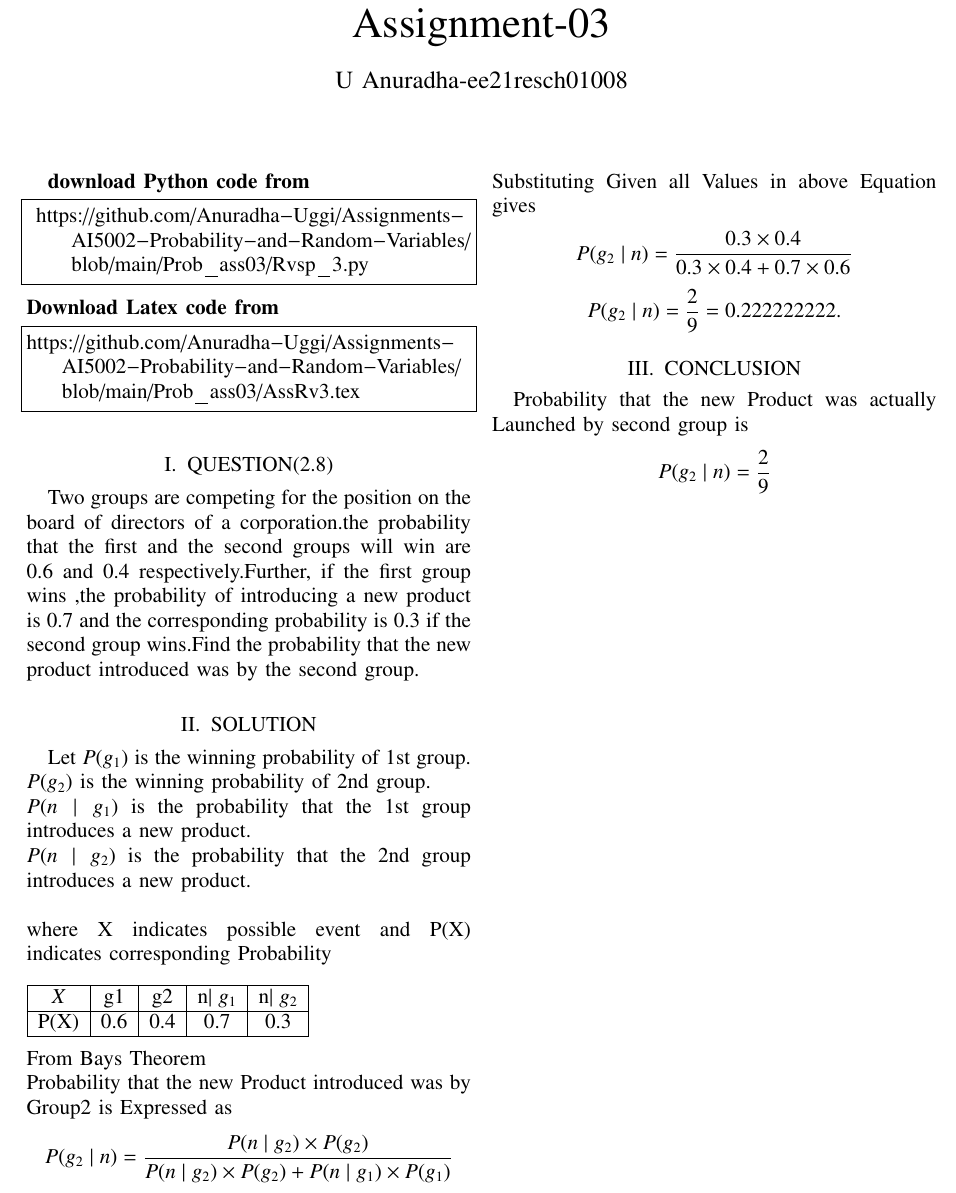
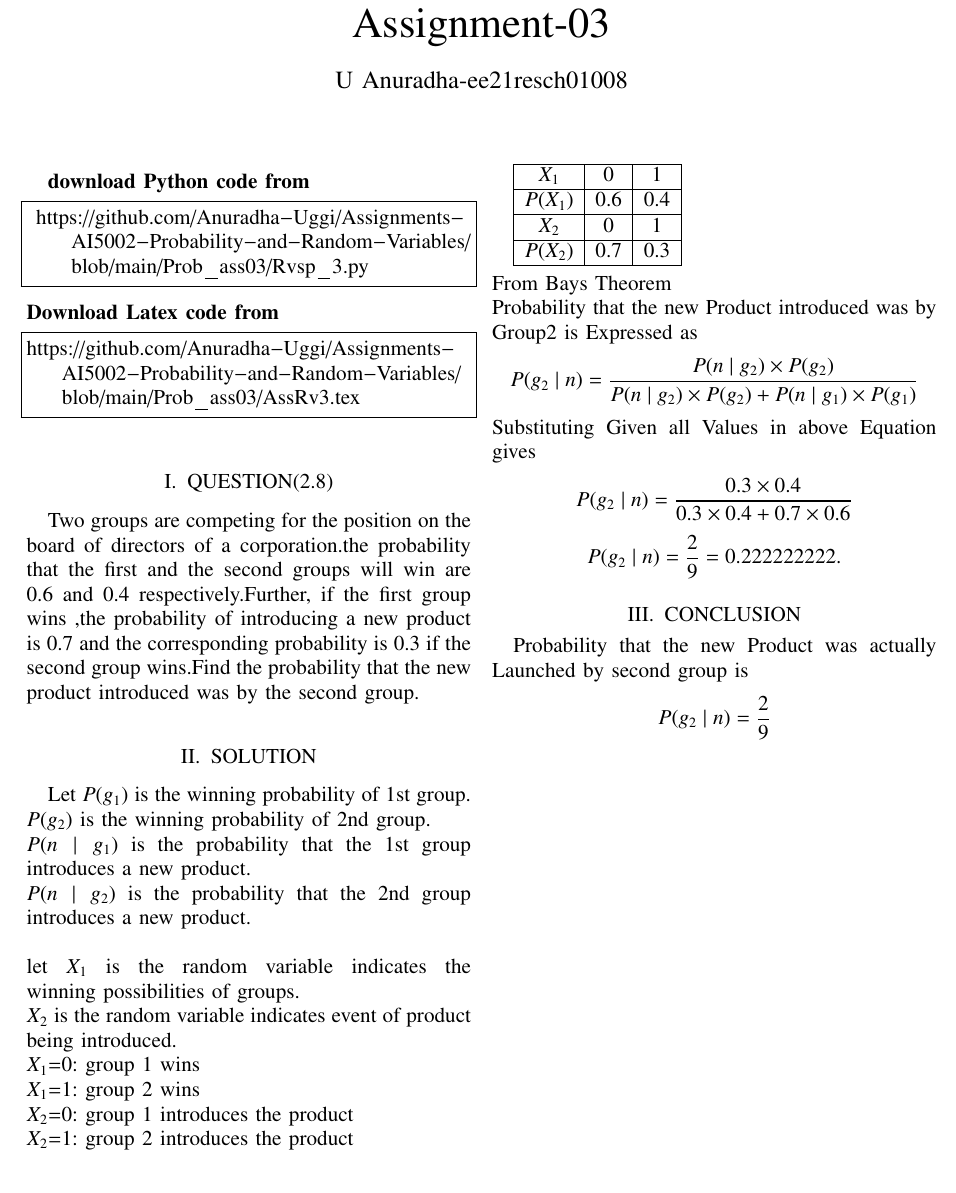
Before and after one commit to Anuradha-Uggi/Assignments-AI5002-Probability-and-Random-Variables, a LaTeX paper (Prob_ass03/AssRv3.tex): part of the page, cut so that both start at the same text. The pictures show the PDF file Prob_ass03/Rvsp2_8.pdf that the author committed with the source.

Commit message:
Add files via upload

```diff
--- a/Prob_ass03/AssRv3.tex
+++ b/Prob_ass03/AssRv3.tex
@@ -60,9 +60,14 @@ Let $P(g_1)$ is the winning probability of 1st group.\\
     $P(g_2)$ is the winning probability of 2nd group.\\
     $P(n\mid g_1)$ is the probability that the 1st group introduces a new product.\\
     $P(n\mid g_2)$ is the probability that the 2nd group introduces a new product.\\ \\
-    where X indicates possible event and P(X) indicates corresponding Probability\\ \\
- \begin{tabular}{|c|c|c|c|c|}
+    let  $X_1$ is the random variable indicates the winning possibilities of groups.\\
+    $X_2$ is the random variable indicates event of product being introduced.\\
+    $X_1$=0: group 1 wins\\
+    $X_1$=1: group 2 wins\\
+    $X_2$=0: group 1 introduces the product\\
+    $X_2$=1: group 2 introduces the product\\
+
+ \begin{tabular}{|c|c|c|}
 \hline
-   $X$  & g1 & g2 & n\mid g_1 & n\mid g_2 \\
+   $X_1$  & 0 & 1  \\
 \hline
-  P(X) & 0.6 & 0.4 & 0.7 & 0.3 \\
@@ -69,3 +77,5 @@ Let $P(g_1)$ is the winning probability of 1st group.\\
+\hline
+  $ P(X_2)$ & 0.7 & 0.3 \\
 \hline
 \end{tabular}\\ \\
 From Bays Theorem \\
```
Also changed, not shown: Prob_ass03/Rvsp2_8.pdf, Prob_ass03/AssRv3.tex (3 more changed lines).
